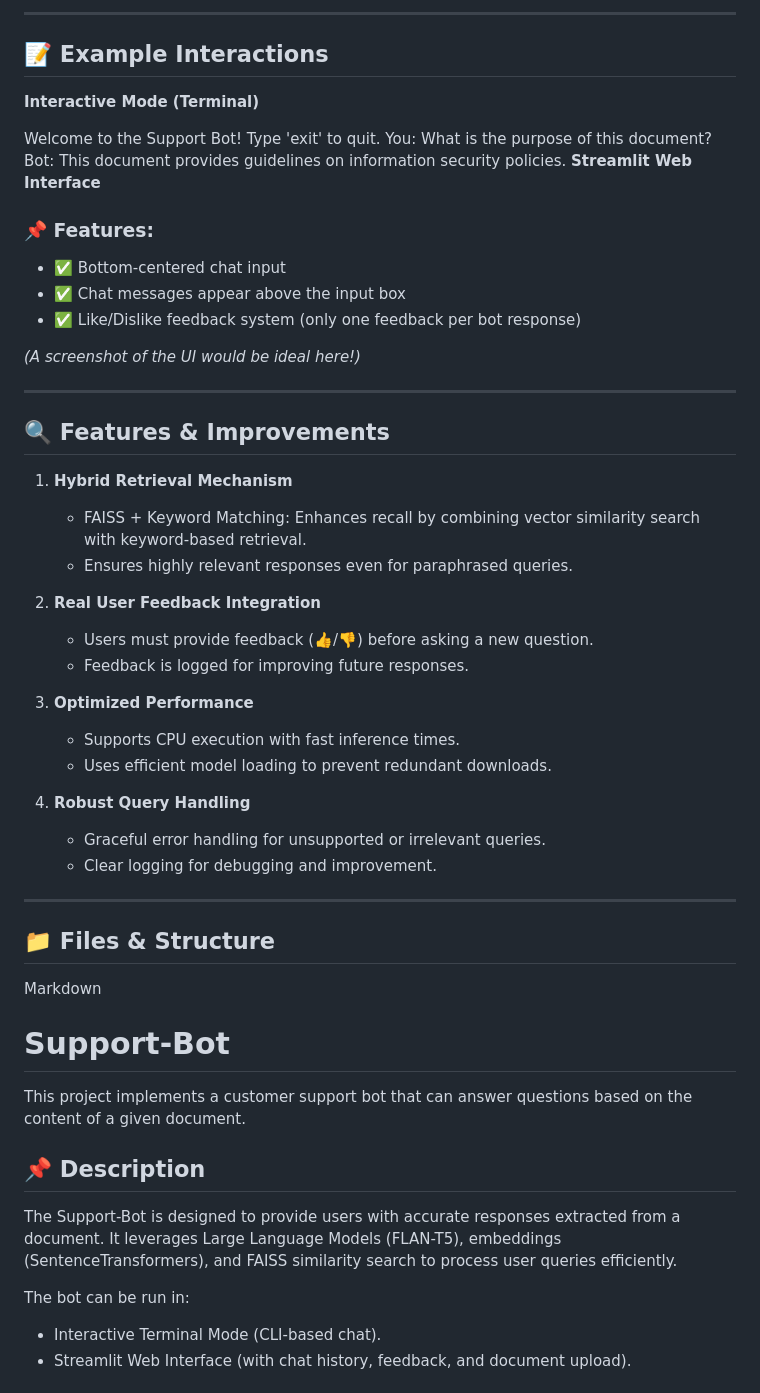
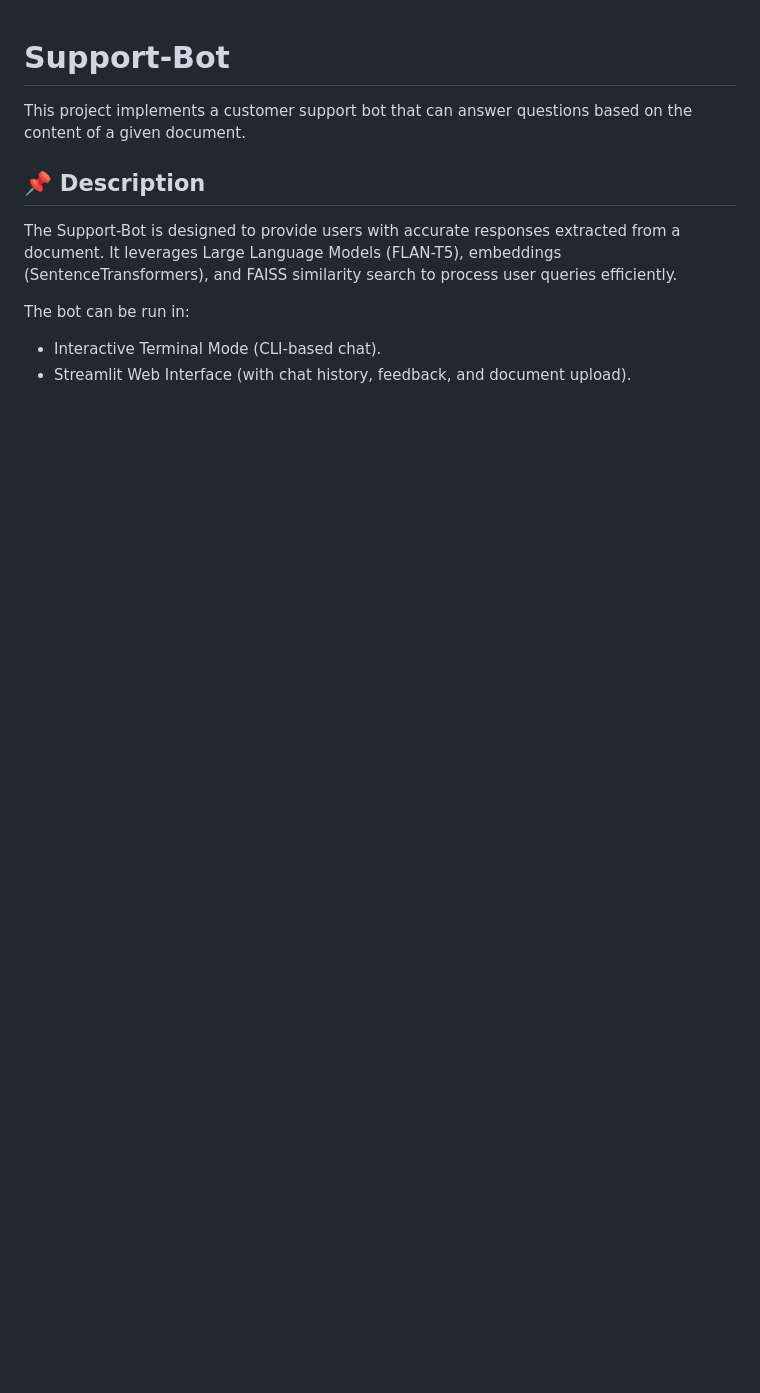
Before and after one commit to sanjay-venkat/Support-Bot, a Markdown page: README.md, the part around one of its changes. GitHub-like rendering; blank space fills up the shorter version.

```diff
--- a/README.md
+++ b/README.md
@@ -89,52 +1,3 @@ The bot can be run in:
----
-
-## 📝 Example Interactions
-
-**Interactive Mode (Terminal)**
-
-Welcome to the Support Bot! Type 'exit' to quit.
-You: What is the purpose of this document?
-Bot: This document provides guidelines on information security policies.
-**Streamlit Web Interface**
-
-### 📌 Features:
-
-* ✅ Bottom-centered chat input
-* ✅ Chat messages appear above the input box
-* ✅ Like/Dislike feedback system (only one feedback per bot response)
-
-*(A screenshot of the UI would be ideal here!)*
-
----
-
-## 🔍 Features & Improvements
-
-1.  **Hybrid Retrieval Mechanism**
-
-    * FAISS + Keyword Matching: Enhances recall by combining vector similarity search with keyword-based retrieval.
-    * Ensures highly relevant responses even for paraphrased queries.
-
-2.  **Real User Feedback Integration**
-
-    * Users must provide feedback (👍/👎) before asking a new question.
-    * Feedback is logged for improving future responses.
-
-3.  **Optimized Performance**
-
-    * Supports CPU execution with fast inference times.
-    * Uses efficient model loading to prevent redundant downloads.
-
-4.  **Robust Query Handling**
-
-    * Graceful error handling for unsupported or irrelevant queries.
-    * Clear logging for debugging and improvement.
-
----
-
-## 📁 Files & Structure
-
-Markdown
-
 # Support-Bot
 
 This project implements a customer support bot that can answer questions based on the content of a given document.
```
Also changed, not shown: other parts of README.md (+0 -88 lines).
